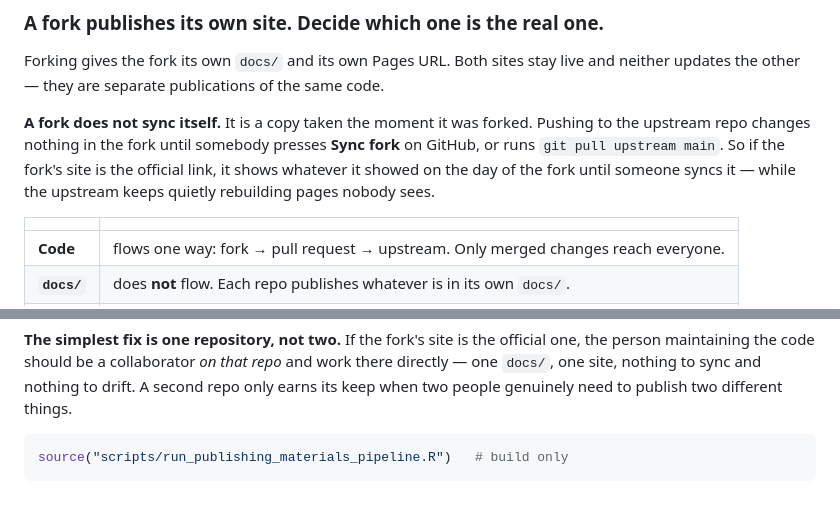
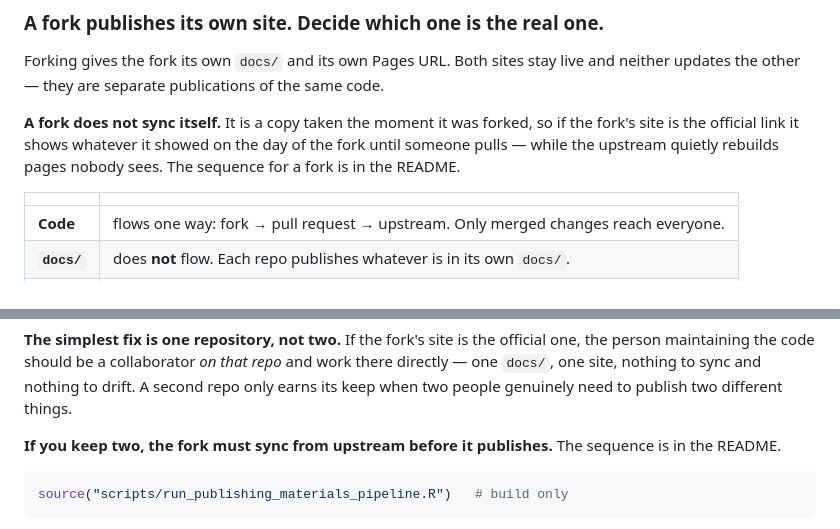
Before and after one commit to RandomBirdLover/beescabr, a Markdown page: dev-docs/WEBSITE_GUIDE.md, 2 parts joined by grey strips. Rendered like a GitHub page; blank space fills up the shorter version.

````diff
--- a/dev-docs/WEBSITE_GUIDE.md
+++ b/dev-docs/WEBSITE_GUIDE.md
@@ -95,11 +95,10 @@ Your site then appears at `https://<you>.github.io/beescabr`.
 Forking gives the fork its own `docs/` and its own Pages URL. Both sites stay live
 and neither updates the other — they are separate publications of the same code.
 
-**A fork does not sync itself.** It is a copy taken the moment it was forked.
-Pushing to the upstream repo changes nothing in the fork until somebody presses
-**Sync fork** on GitHub, or runs `git pull upstream main`. So if the fork's site is
-the official link, it shows whatever it showed on the day of the fork until someone
-syncs it — while the upstream keeps quietly rebuilding pages nobody sees.
+**A fork does not sync itself.** It is a copy taken the moment it was forked, so if
+the fork's site is the official link it shows whatever it showed on the day of the
+fork until someone pulls — while the upstream quietly rebuilds pages nobody sees.
+The sequence for a fork is in the README.
 
 | | |
 |---|---|
@@ -122,6 +121,9 @@ there directly — one `docs/`, one site, nothing to sync and nothing to drift.
 repo only earns its keep when two people genuinely need to publish two different
 things.
 
+**If you keep two, the fork must sync from upstream before it publishes.** The
+sequence is in the README.
+
 ```r
 source("scripts/run_publishing_materials_pipeline.R")   # build only
 ```
````
Also changed, not shown: README.md (+21 -2 lines).
